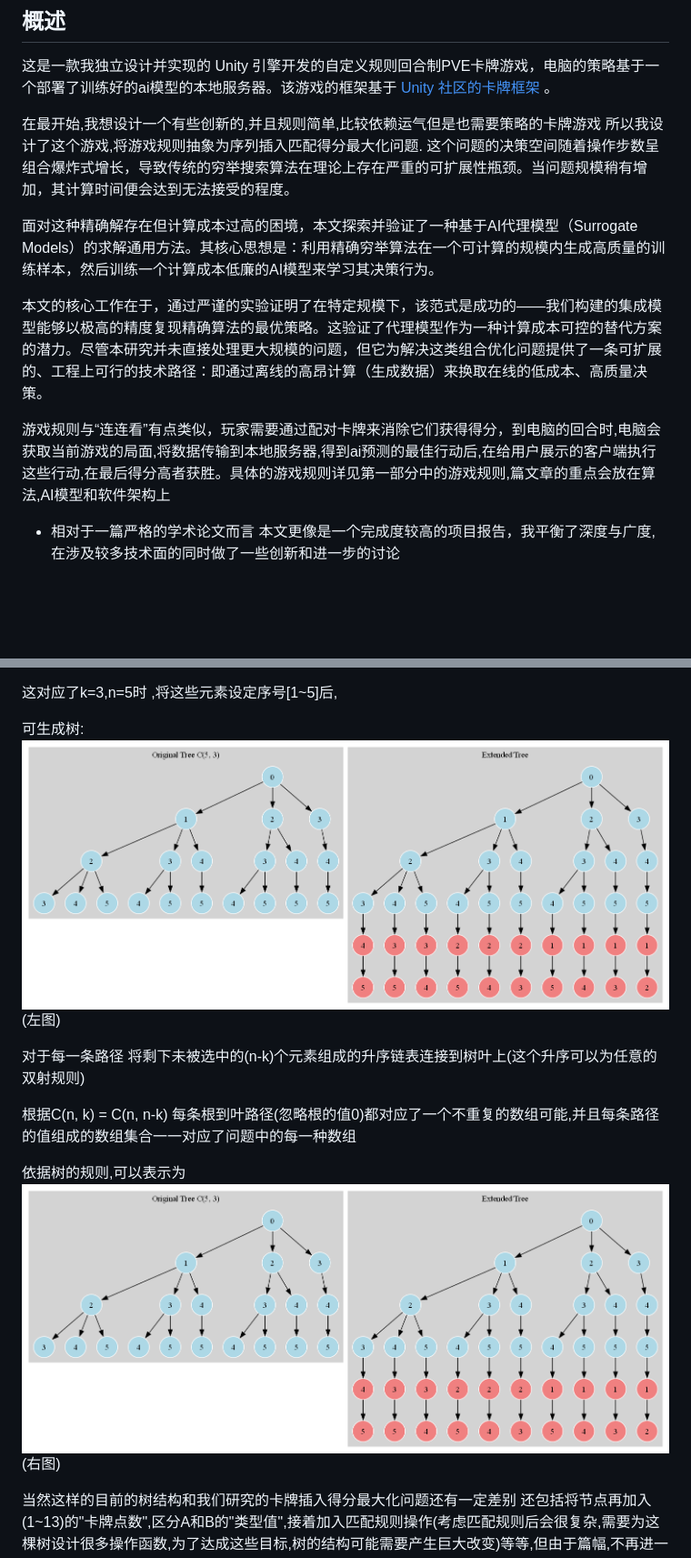
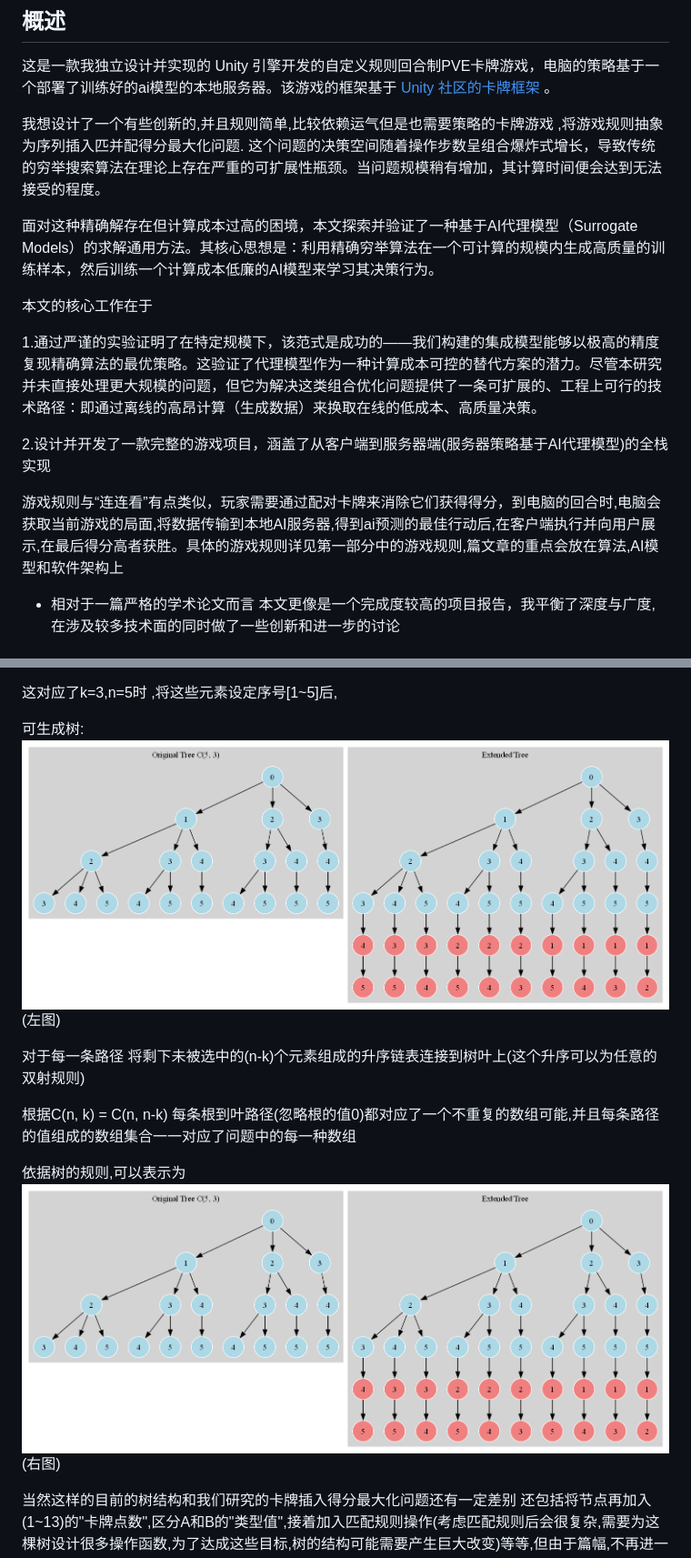
Before and after one commit to tcita/project_manual, a Markdown page: main.md, 2 parts joined by grey strips. Shown at 91% size. GitHub-like rendering; blank space fills up the shorter version.

```diff
--- a/main.md
+++ b/main.md
@@ -3,13 +3,17 @@
 ## 概述
 这是一款我独立设计并实现的 Unity 引擎开发的自定义规则回合制PVE卡牌游戏，电脑的策略基于一个部署了训练好的ai模型的本地服务器。该游戏的框架基于 [Unity 社区的卡牌框架](https://assetstore.unity.com/packages/tools/game-toolkits/cardhouse-264045) 。
 
-在最开始,我想设计一个有些创新的,并且规则简单,比较依赖运气但是也需要策略的卡牌游戏  所以我设计了这个游戏,将游戏规则抽象为序列插入匹配得分最大化问题. 这个问题的决策空间随着操作步数呈组合爆炸式增长，导致传统的穷举搜索算法在理论上存在严重的可扩展性瓶颈。当问题规模稍有增加，其计算时间便会达到无法接受的程度。
+我想设计了一个有些创新的,并且规则简单,比较依赖运气但是也需要策略的卡牌游戏  ,将游戏规则抽象为序列插入匹并配得分最大化问题. 这个问题的决策空间随着操作步数呈组合爆炸式增长，导致传统的穷举搜索算法在理论上存在严重的可扩展性瓶颈。当问题规模稍有增加，其计算时间便会达到无法接受的程度。
 
 面对这种精确解存在但计算成本过高的困境，本文探索并验证了一种基于AI代理模型（Surrogate Models）的求解通用方法。其核心思想是：利用精确穷举算法在一个可计算的规模内生成高质量的训练样本，然后训练一个计算成本低廉的AI模型来学习其决策行为。
 
-本文的核心工作在于，通过严谨的实验证明了在特定规模下，该范式是成功的——我们构建的集成模型能够以极高的精度复现精确算法的最优策略。这验证了代理模型作为一种计算成本可控的替代方案的潜力。尽管本研究并未直接处理更大规模的问题，但它为解决这类组合优化问题提供了一条可扩展的、工程上可行的技术路径：即通过离线的高昂计算（生成数据）来换取在线的低成本、高质量决策。
-
-游戏规则与“连连看”有点类似，玩家需要通过配对卡牌来消除它们获得得分，到电脑的回合时,电脑会获取当前游戏的局面,将数据传输到本地服务器,得到ai预测的最佳行动后,在给用户展示的客户端执行这些行动,在最后得分高者获胜。具体的游戏规则详见第一部分中的游戏规则,篇文章的重点会放在算法,AI模型和软件架构上
+本文的核心工作在于
+
+1.通过严谨的实验证明了在特定规模下，该范式是成功的——我们构建的集成模型能够以极高的精度复现精确算法的最优策略。这验证了代理模型作为一种计算成本可控的替代方案的潜力。尽管本研究并未直接处理更大规模的问题，但它为解决这类组合优化问题提供了一条可扩展的、工程上可行的技术路径：即通过离线的高昂计算（生成数据）来换取在线的低成本、高质量决策。
+
+2.设计并开发了一款完整的游戏项目，涵盖了从客户端到服务器端(服务器策略基于AI代理模型)的全栈实现
+
+游戏规则与“连连看”有点类似，玩家需要通过配对卡牌来消除它们获得得分，到电脑的回合时,电脑会获取当前游戏的局面,将数据传输到本地AI服务器,得到ai预测的最佳行动后,在客户端执行并向用户展示,在最后得分高者获胜。具体的游戏规则详见第一部分中的游戏规则,篇文章的重点会放在算法,AI模型和软件架构上
 
 
 - 相对于一篇严格的学术论文而言 本文更像是一个完成度较高的项目报告，我平衡了深度与广度,在涉及较多技术面的同时做了一些创新和进一步的讨论
@@ -85,7 +89,7 @@
 这对应了k=3,n=5时 ,将这些元素设定序号[1~5]后,
 
 可生成树:
-![树结构图](Figure_4.png)(左图)
+![树结构图](tree.png)(左图)
 
 对于每一条路径
 将剩下未被选中的(n-k)个元素组成的升序链表连接到树叶上(这个升序可以为任意的双射规则)
@@ -93,7 +97,7 @@
 根据C(n, k) = C(n, n-k)  每条根到叶路径(忽略根的值0)都对应了一个不重复的数组可能,并且每条路径的值组成的数组集合一一对应了问题中的每一种数组
 
 依据树的规则,可以表示为
-![树结构图](Figure_4.png)(右图)
+![树结构图](tree.png)(右图)
 
 当然这样的目前的树结构和我们研究的卡牌插入得分最大化问题还有一定差别 还包括将节点再加入(1~13)的"卡牌点数",区分A和B的"类型值",接着加入匹配规则操作(考虑匹配规则后会很复杂,需要为这棵树设计很多操作函数,为了达成这些目标,树的结构可能需要产生巨大改变)等等,但由于篇幅,不再进一步讨论
 
```
Also changed, not shown: other parts of main.md (+26 -5 lines), c1.png (added), c2.png (added), c3.png (added), tree.png (renamed from Figure_4.png), 3 other files.
